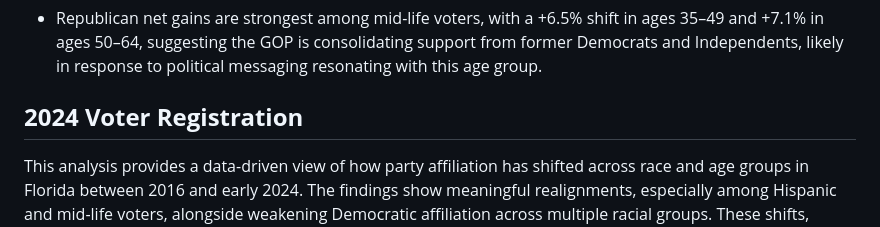
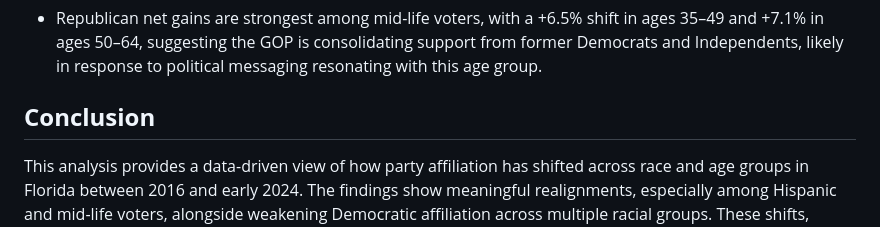
Before and after one commit to Borism1434/party-analysis, a Markdown page: README.md, the part around the change. Rendered like a GitHub page.

```diff
--- a/README.md
+++ b/README.md
@@ -96,7 +96,7 @@ Party switch data reveals that Hispanic voters had the sharpest realignment, wit
 
 
 
-## **2024 Voter Registration**
+## **Conclusion**
 This analysis provides a data-driven view of how party affiliation has shifted across race and age groups in Florida between 2016 and early 2024. The findings show meaningful realignments, especially among Hispanic and mid-life voters, alongside weakening Democratic affiliation across multiple racial groups. These shifts, though nuanced, may have long-term implications for party strategy, voter outreach, and electoral outcomes in a state already under firm Republican control.
 
 Further analysis could incorporate county-level trends, turnout comparisons, or historical context to better understand what drives voter reaffiliation in Florida—and how these dynamics might shape elections in 2024 and beyond.
```
